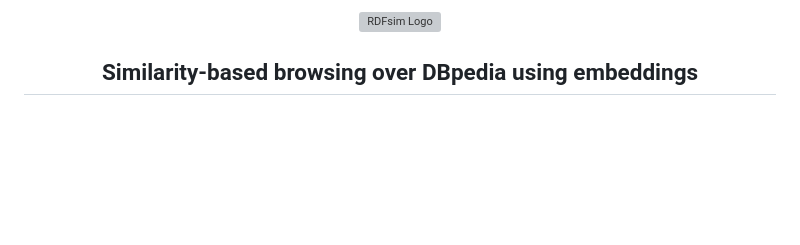
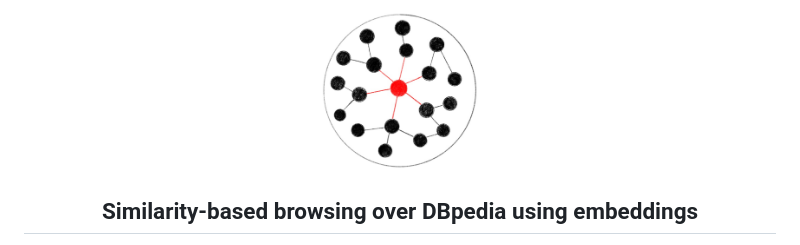
Before and after one commit to MChatzakis/RDFsim, a Markdown page: README.md, the part around the change printed below. GitHub-like rendering; pictures changed too: assets/rdfsim-logo.jpg (added); blank space fills up the shorter version; grey boxes are pictures that could not be loaded.

```diff
--- a/README.md
+++ b/README.md
@@ -1,5 +1,5 @@
 <p align="center">
-<img src="https://github.com/MChatzakis/RDFsim/blob/main/RDFsim/src/main/webapp/icons/rdfsim-logo4.png" alt="RDFsim Logo" height="160">
+<img src="./assets/rdfsim-logo.jpg" alt="RDFsim Logo" height="160">
 </p>
 
 <!--<h1 align="center">RDFsim</h1>-->
```
Also changed, not shown: other parts of README.md (+4 -0 lines), 2 other files.
